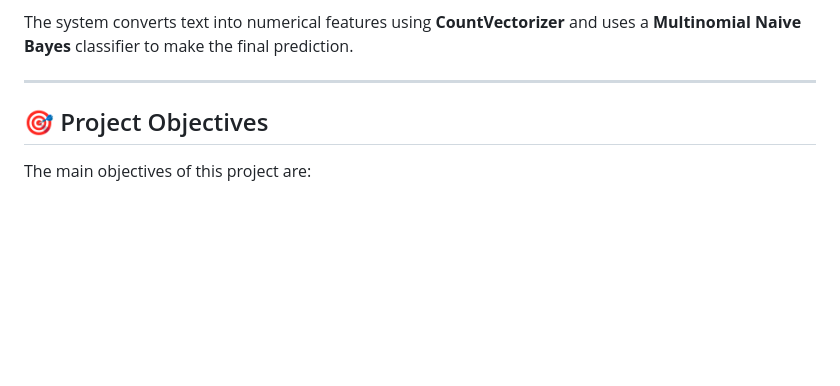
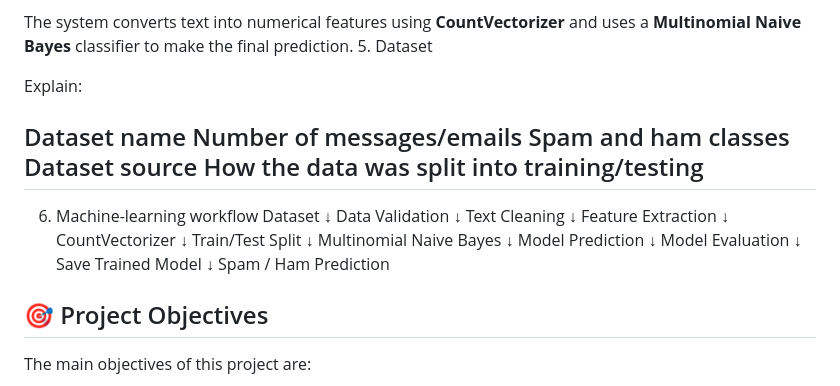
Before and after one commit to Subhashini9210/SPAM-EMAIL-DETECTION-WITH-MACHINE-LEARNING, a Markdown page: README.md, the part around one of its changes. Rendered like a GitHub page; blank space fills up the shorter version.

```diff
--- a/README.md
+++ b/README.md
@@ -17,7 +104,37 @@ This project uses **Machine Learning and Natural Language Processing (NLP)** to
 
 The system converts text into numerical features using **CountVectorizer** and uses a **Multinomial Naive Bayes** classifier to make the final prediction.
+ 5. Dataset
 
+Explain:
+
+Dataset name
+Number of messages/emails
+Spam and ham classes
+Dataset source
+How the data was split into training/testing
 ---
+6. Machine-learning workflow
+Dataset
+   ↓
+Data Validation
+   ↓
+Text Cleaning
+   ↓
+Feature Extraction
+   ↓
+CountVectorizer
+   ↓
+Train/Test Split
+   ↓
+Multinomial Naive Bayes
+   ↓
+Model Prediction
+   ↓
+Model Evaluation
+   ↓
+Save Trained Model
+   ↓
+Spam / Ham Prediction
 
 ## 🎯 Project Objectives
 
```
Also changed, not shown: other parts of README.md (+87 -0 lines).
